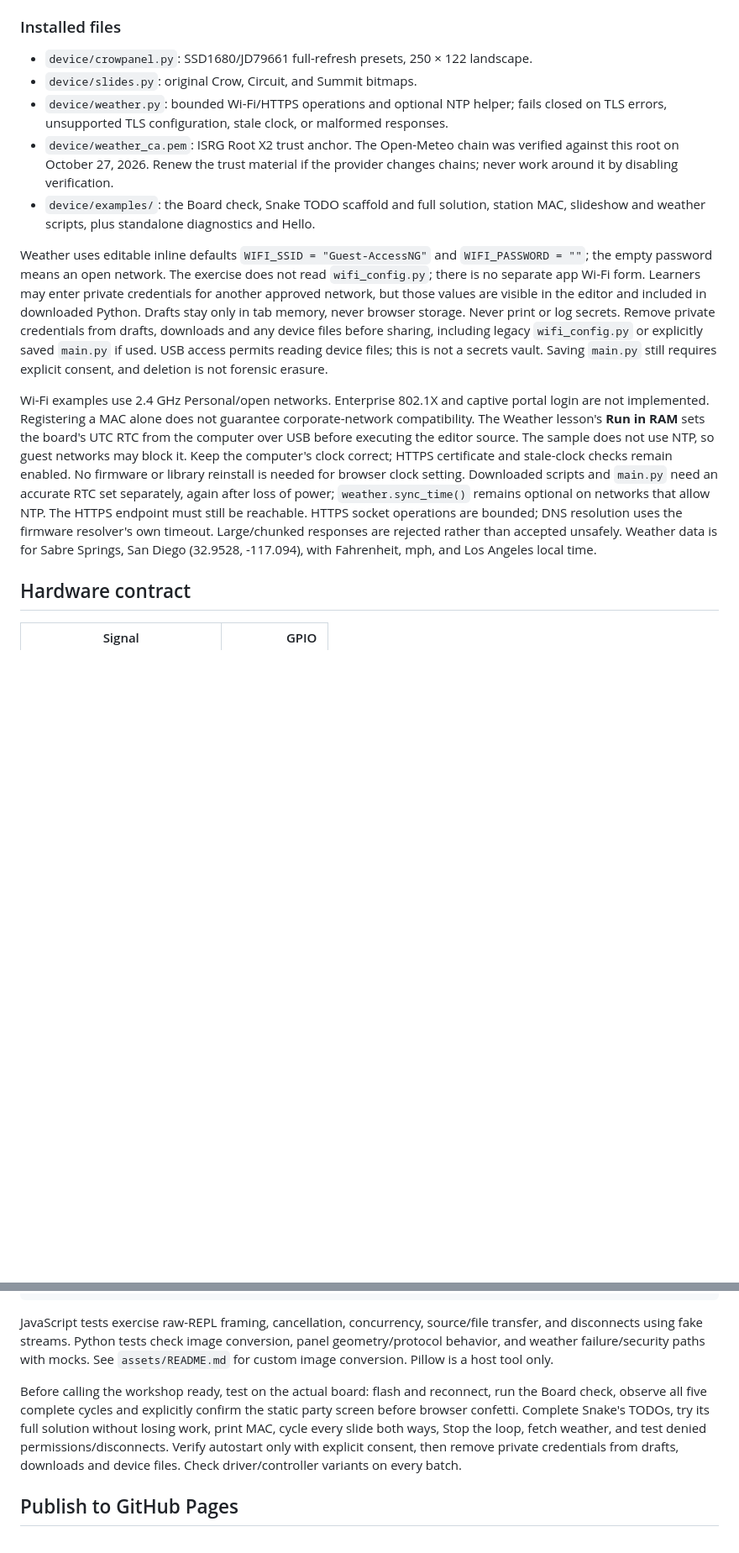
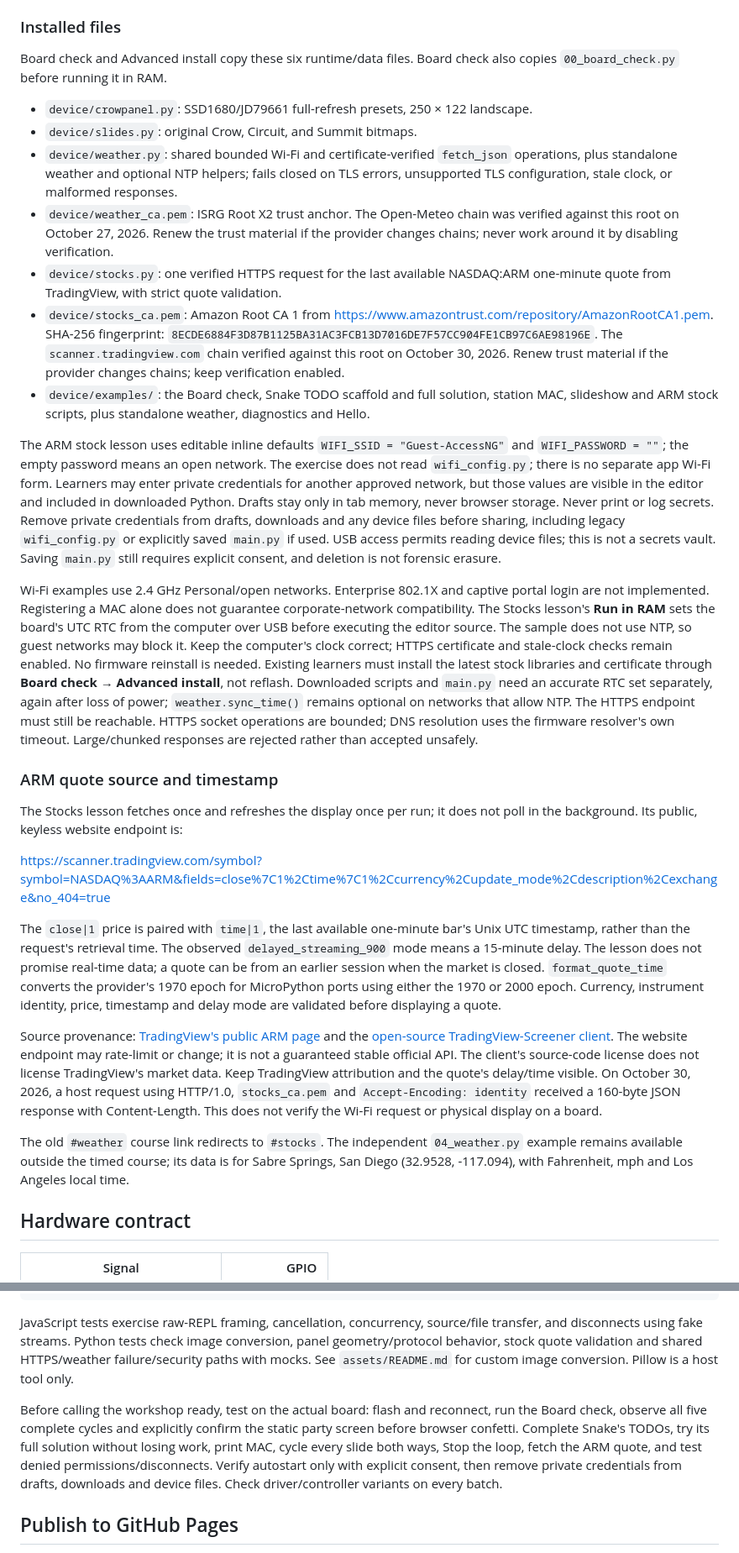
Before and after one commit to CaseyHillers/crowpanel-codelab, a Markdown page: README.md, 2 parts joined by grey strips. Shown at 84% size. Rendered like a GitHub page; blank space fills up the shorter version.

Commit message:
docs: document ARM quote source and stock lesson setup

```diff
--- a/README.md
+++ b/README.md
@@ -301,17 +301,29 @@ For terminal use: `.venv/bin/mpremote connect /dev/cu.wchusbserial21410 run devi
 
 ### Installed files
 
+Board check and Advanced install copy these six runtime/data files. Board check
+also copies `00_board_check.py` before running it in RAM.
+
 - `device/crowpanel.py`: SSD1680/JD79661 full-refresh presets, 250 × 122 landscape.
 - `device/slides.py`: original Crow, Circuit, and Summit bitmaps.
-- `device/weather.py`: bounded Wi-Fi/HTTPS operations and optional NTP helper; fails closed on TLS
-  errors, unsupported TLS configuration, stale clock, or malformed responses.
+- `device/weather.py`: shared bounded Wi-Fi and certificate-verified `fetch_json`
+  operations, plus standalone weather and optional NTP helpers; fails closed on
+  TLS errors, unsupported TLS configuration, stale clock, or malformed responses.
 - `device/weather_ca.pem`: ISRG Root X2 trust anchor. The Open-Meteo chain was
   verified against this root on October 27, 2026. Renew the trust material if the
   provider changes chains; never work around it by disabling verification.
+- `device/stocks.py`: one verified HTTPS request for the last available
+  NASDAQ:ARM one-minute quote from TradingView, with strict quote validation.
+- `device/stocks_ca.pem`: Amazon Root CA 1 from
+  https://www.amazontrust.com/repository/AmazonRootCA1.pem. SHA-256 fingerprint:
+  `8ECDE6884F3D87B1125BA31AC3FCB13D7016DE7F57CC904FE1CB97C6AE98196E`.
+  The `scanner.tradingview.com` chain verified against this root on October 30,
+  2026. Renew trust material if the provider changes chains; keep verification enabled.
 - `device/examples/`: the Board check, Snake TODO scaffold and full solution,
-  station MAC, slideshow and weather scripts, plus standalone diagnostics and Hello.
+  station MAC, slideshow and ARM stock scripts, plus standalone weather,
+  diagnostics and Hello.
 
-Weather uses editable inline defaults `WIFI_SSID = "Guest-AccessNG"` and
+The ARM stock lesson uses editable inline defaults `WIFI_SSID = "Guest-AccessNG"` and
 `WIFI_PASSWORD = ""`; the empty password means an open network. The exercise
 does not read `wifi_config.py`; there is no separate app Wi-Fi form.
 Learners may enter private credentials for another approved network, but those
@@ -324,17 +336,46 @@ access permits reading device files; this is not a secrets vault. Saving
 
 Wi-Fi examples use 2.4 GHz Personal/open networks. Enterprise 802.1X and captive
 portal login are not implemented. Registering a MAC alone does not guarantee
-corporate-network compatibility. The Weather lesson's **Run in RAM** sets the
+corporate-network compatibility. The Stocks lesson's **Run in RAM** sets the
 board's UTC RTC from the computer over USB before executing the editor source.
 The sample does not use NTP, so guest networks may block it. Keep the computer's
 clock correct; HTTPS certificate and stale-clock checks remain enabled. No
-firmware or library reinstall is needed for browser clock setting. Downloaded
-scripts and `main.py` need an accurate RTC set separately, again after loss of
+firmware reinstall is needed. Existing learners must install the latest stock
+libraries and certificate through **Board check → Advanced install**, not reflash.
+Downloaded scripts and `main.py` need an accurate RTC set separately, again after loss of
 power; `weather.sync_time()` remains optional on networks that allow NTP.
 The HTTPS endpoint must still be reachable. HTTPS socket operations are bounded;
 DNS resolution uses the firmware resolver's own timeout. Large/chunked responses
-are rejected rather than accepted unsafely. Weather data is for Sabre Springs,
-San Diego (32.9528, -117.094), with Fahrenheit, mph, and Los Angeles local time.
+are rejected rather than accepted unsafely.
+
+### ARM quote source and timestamp
+
+The Stocks lesson fetches once and refreshes the display once per run; it does
+not poll in the background. Its public, keyless website endpoint is:
+
+https://scanner.tradingview.com/symbol?symbol=NASDAQ%3AARM&fields=close%7C1%2Ctime%7C1%2Ccurrency%2Cupdate_mode%2Cdescription%2Cexchange&no_404=true
+
+The `close|1` price is paired with `time|1`, the last available one-minute bar's
+Unix UTC timestamp, rather than the request's retrieval time. The observed
+`delayed_streaming_900` mode means a 15-minute delay. The lesson does not promise
+real-time data; a quote can be from an earlier session when the market is closed.
+`format_quote_time` converts the provider's 1970 epoch for MicroPython ports
+using either the 1970 or 2000 epoch. Currency, instrument identity, price,
+timestamp and delay mode are validated before displaying a quote.
+
+Source provenance: [TradingView's public ARM page](https://www.tradingview.com/symbols/NASDAQ-ARM/)
+and the [open-source TradingView-Screener client](https://github.com/shner-elmo/TradingView-Screener).
+The website endpoint may rate-limit or change; it is not a guaranteed stable
+official API. The client's source-code license does not license TradingView's
+market data. Keep TradingView attribution and the quote's delay/time visible.
+On October 30, 2026, a host request using HTTP/1.0, `stocks_ca.pem` and
+`Accept-Encoding: identity` received a 160-byte JSON response with Content-Length.
+This does not verify the Wi-Fi request or physical display on a board.
+
+The old `#weather` course link redirects to `#stocks`. The independent
+`04_weather.py` example remains available outside the timed course; its data is
+for Sabre Springs, San Diego (32.9528, -117.094), with Fahrenheit, mph and Los
+Angeles local time.
 
 ## Hardware contract
 
@@ -383,14 +424,15 @@ python3 -m venv .venv
 
 JavaScript tests exercise raw-REPL framing, cancellation, concurrency, source/file
 transfer, and disconnects using fake streams. Python tests check image conversion,
-panel geometry/protocol behavior, and weather failure/security paths with mocks.
+panel geometry/protocol behavior, stock quote validation and shared HTTPS/weather
+failure/security paths with mocks.
 See `assets/README.md` for custom image conversion. Pillow is a host tool only.
 
 Before calling the workshop ready, test on the actual board: flash and reconnect,
 run the Board check, observe all five complete cycles and explicitly confirm the
 static party screen before browser confetti. Complete Snake's TODOs, try its full
 solution without losing work, print MAC, cycle every slide both ways, Stop the
-loop, fetch weather, and test denied permissions/disconnects. Verify autostart
+loop, fetch the ARM quote, and test denied permissions/disconnects. Verify autostart
 only with explicit consent, then remove private credentials from drafts,
 downloads and device files. Check driver/controller variants on every batch.
 
```
Also changed, not shown: other parts of README.md (+9 -6 lines), AGENTS.md (+20 -7 lines), site/vendor-notices.md (+31 -4 lines).
